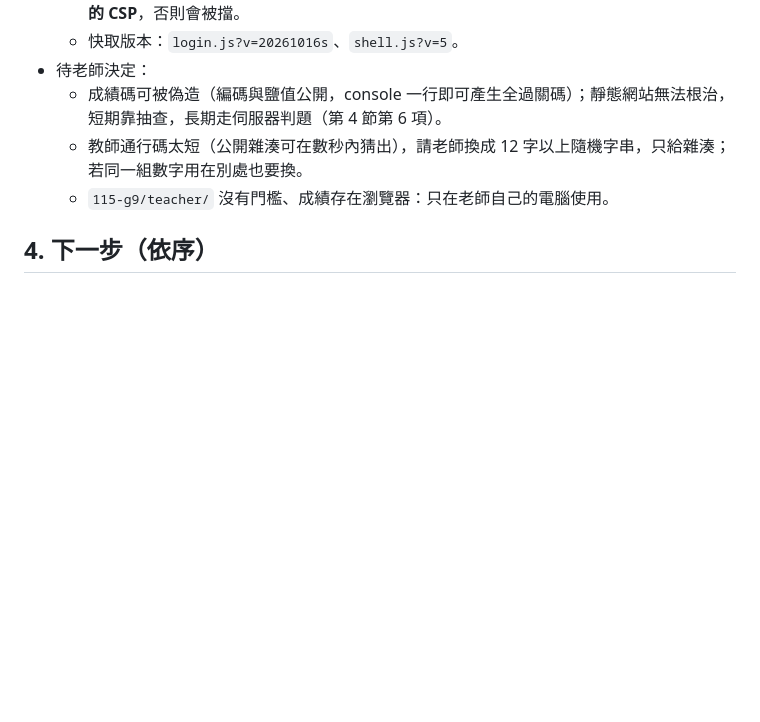
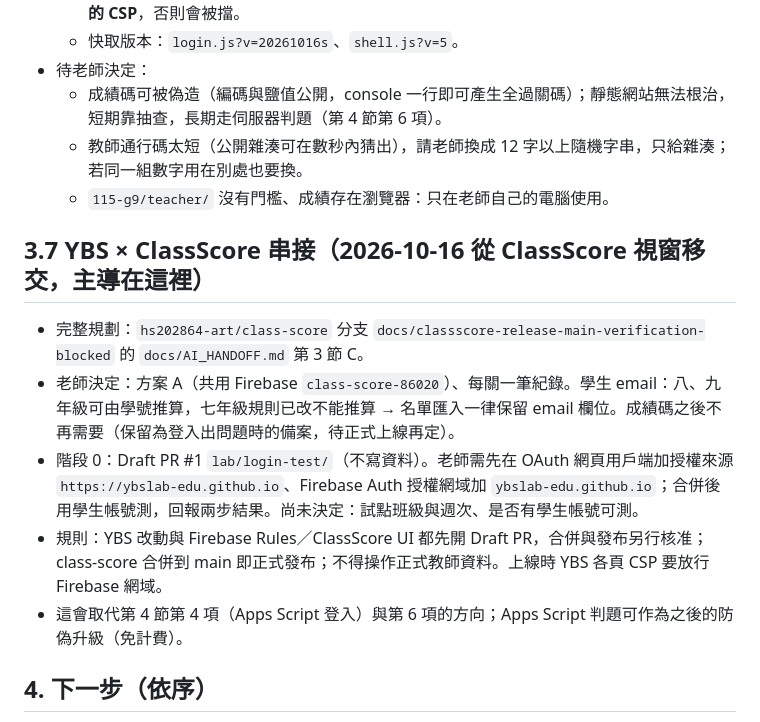
Before and after one commit to ybslab-edu/ybslab-edu.github.io, a Markdown page: docs/AI_HANDOFF.md, the part around the change. Drawn GitHub-style; blank space fills up the shorter version.

Commit message:
交接檔：記錄 YBS × ClassScore 串接決定與階段 0
Co-Authored-By: Claude Opus 5.5 <noreply@anthropic.com>
Claude-Session: https://claude.ai/code/session_017EcvEHKmYnF8TFoVJp2LQD

```diff
--- a/docs/AI_HANDOFF.md
+++ b/docs/AI_HANDOFF.md
@@ -107,6 +107,13 @@
   - 教師通行碼太短（公開雜湊可在數秒內猜出），請老師換成 12 字以上隨機字串，只給雜湊；若同一組數字用在別處也要換。
   - `115-g9/teacher/` 沒有門檻、成績存在瀏覽器：只在老師自己的電腦使用。
 
+## 3.7 YBS × ClassScore 串接（2026-10-16 從 ClassScore 視窗移交，主導在這裡）
+- 完整規劃：`hs202864-art/class-score` 分支 `docs/classscore-release-main-verification-blocked` 的 `docs/AI_HANDOFF.md` 第 3 節 C。
+- 老師決定：方案 A（共用 Firebase `class-score-86020`）、每關一筆紀錄。學生 email：八、九年級可由學號推算，七年級規則已改不能推算 → 名單匯入一律保留 email 欄位。成績碼之後不再需要（保留為登入出問題時的備案，待正式上線再定）。
+- 階段 0：Draft PR #1 `lab/login-test/`（不寫資料）。老師需先在 OAuth 網頁用戶端加授權來源 `https://ybslab-edu.github.io`、Firebase Auth 授權網域加 `ybslab-edu.github.io`；合併後用學生帳號測，回報兩步結果。尚未決定：試點班級與週次、是否有學生帳號可測。
+- 規則：YBS 改動與 Firebase Rules／ClassScore UI 都先開 Draft PR，合併與發布另行核准；class-score 合併到 main 即正式發布；不得操作正式教師資料。上線時 YBS 各頁 CSP 要放行 Firebase 網域。
+- 這會取代第 4 節第 4 項（Apps Script 登入）與第 6 項的方向；Apps Script 判題可作為之後的防偽升級（免計費）。
+
 ## 4. 下一步（依序）
 1. **老師測試第 2、4、5 單元的連貫性**，依回饋調整 w03～w25（故事、關卡、簡報）。
 2. **第 3 單元影音專題（畢業影片）**：會考後 5/17～6/7 約 4 週，延續九年三班故事；開學後確認會考日期與畢業典禮再細排。
```
